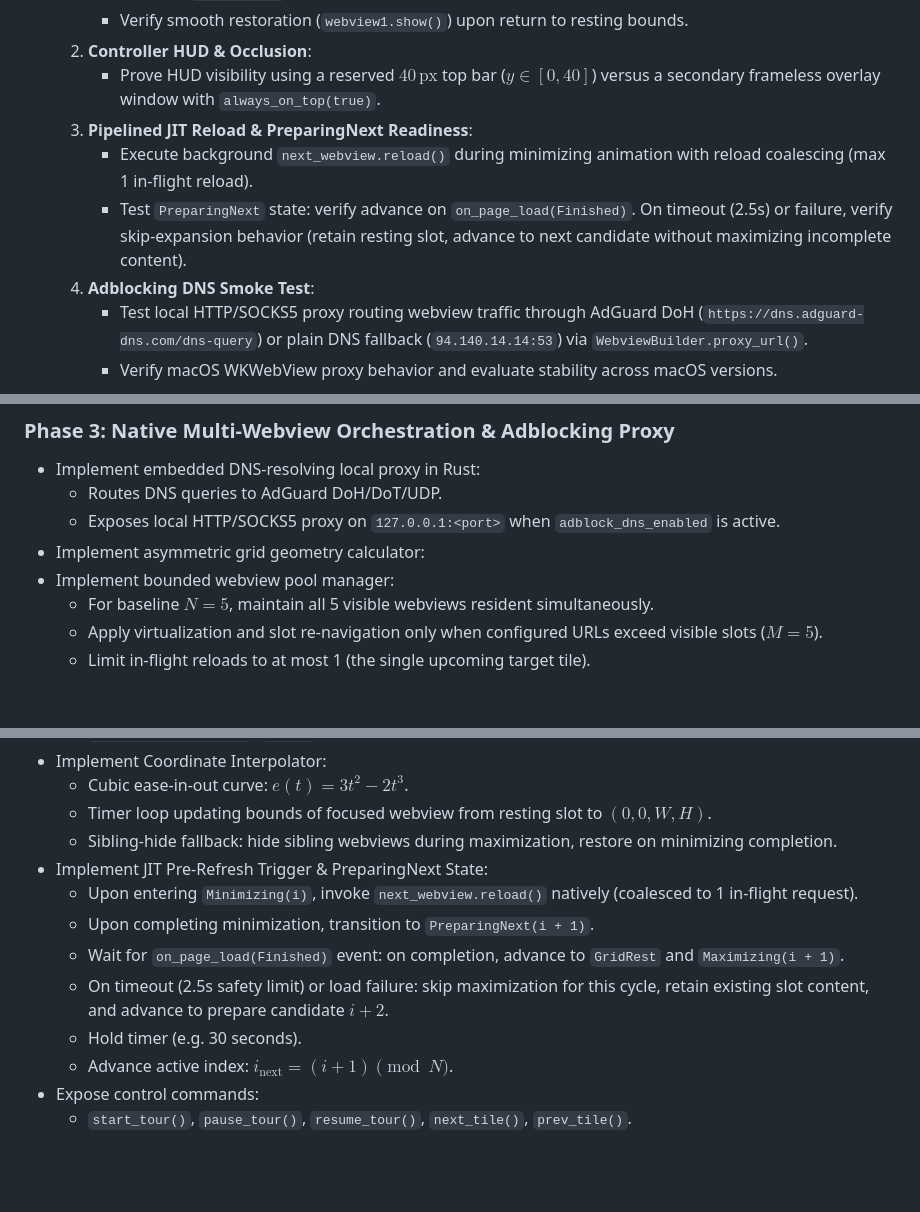
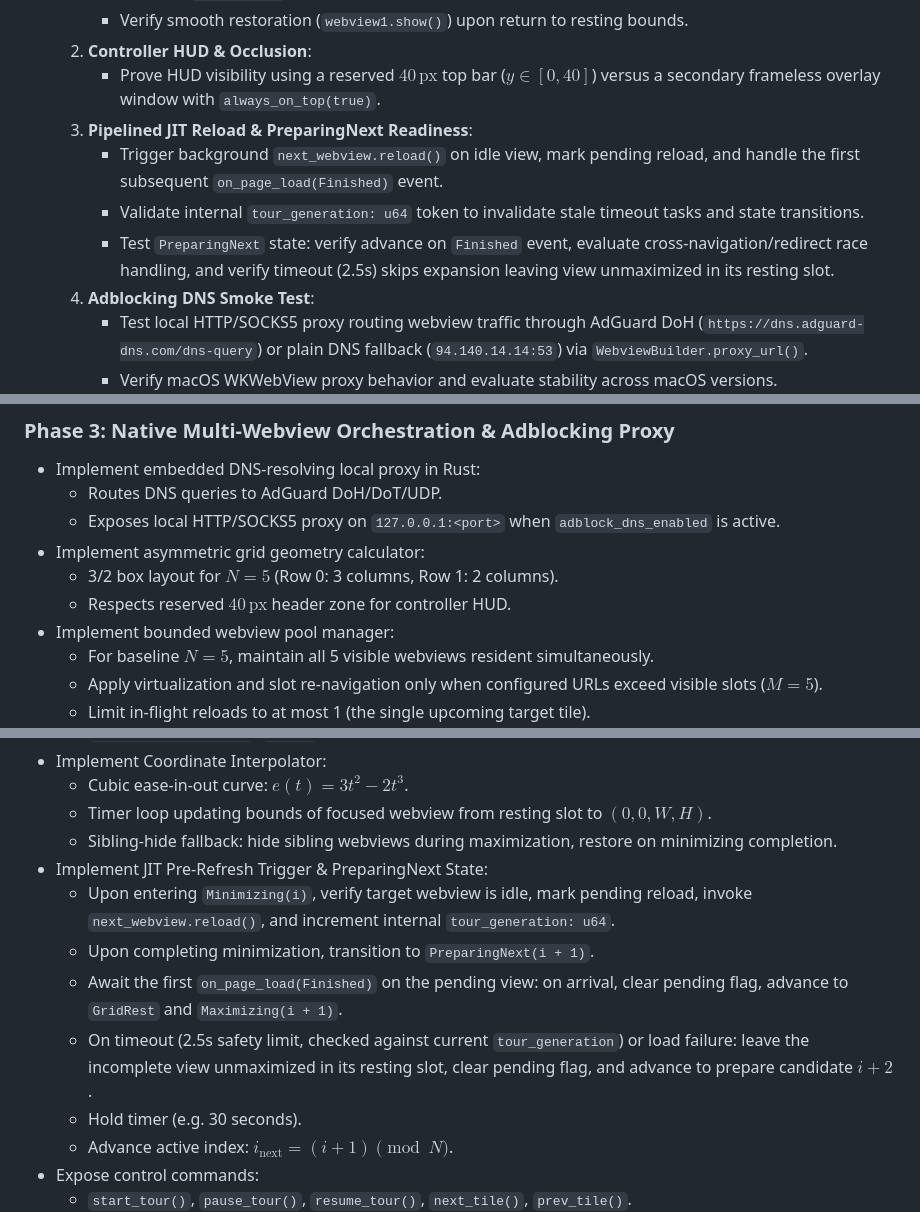
Before and after one commit to thejjw/ambient-kiosk, a Markdown page: docs/IMPLEMENTATION_PLAN.md, 3 parts joined by grey strips. GitHub-like rendering; blank space fills up the shorter version.

```diff
--- a/docs/IMPLEMENTATION_PLAN.md
+++ b/docs/IMPLEMENTATION_PLAN.md
@@ -28,8 +28,9 @@ This document outlines the step-by-step implementation roadmap for building **Am
   2. **Controller HUD & Occlusion**:
      * Prove HUD visibility using a reserved $40\,\text{px}$ top bar ($y \in [0, 40]$) versus a secondary frameless overlay window with `always_on_top(true)`.
   3. **Pipelined JIT Reload & PreparingNext Readiness**:
-     * Execute background `next_webview.reload()` during minimizing animation with reload coalescing (max 1 in-flight reload).
-     * Test `PreparingNext` state: verify advance on `on_page_load(Finished)`. On timeout (2.5s) or failure, verify skip-expansion behavior (retain resting slot, advance to next candidate without maximizing incomplete content).
+     * Trigger background `next_webview.reload()` on idle view, mark pending reload, and handle the first subsequent `on_page_load(Finished)` event.
+     * Validate internal `tour_generation: u64` token to invalidate stale timeout tasks and state transitions.
+     * Test `PreparingNext` state: verify advance on `Finished` event, evaluate cross-navigation/redirect race handling, and verify timeout (2.5s) skips expansion leaving view unmaximized in its resting slot.
   4. **Adblocking DNS Smoke Test**:
      * Test local HTTP/SOCKS5 proxy routing webview traffic through AdGuard DoH (`https://dns.adguard-dns.com/dns-query`) or plain DNS fallback (`94.140.14.14:53`) via `WebviewBuilder.proxy_url()`.
      * Verify macOS WKWebView proxy behavior and evaluate stability across macOS versions.
@@ -66,6 +67,8 @@ This document outlines the step-by-step implementation roadmap for building **Am
   * Routes DNS queries to AdGuard DoH/DoT/UDP.
   * Exposes local HTTP/SOCKS5 proxy on `127.0.0.1:<port>` when `adblock_dns_enabled` is active.
 * Implement asymmetric grid geometry calculator:
+  * 3/2 box layout for $N = 5$ (Row 0: 3 columns, Row 1: 2 columns).
+  * Respects reserved $40\,\text{px}$ header zone for controller HUD.
 * Implement bounded webview pool manager:
   * For baseline $N = 5$, maintain all 5 visible webviews resident simultaneously.
   * Apply virtualization and slot re-navigation only when configured URLs exceed visible slots ($M = 5$).
@@ -84,10 +87,10 @@ This document outlines the step-by-step implementation roadmap for building **Am
   * Timer loop updating bounds of focused webview from resting slot to $(0, 0, W, H)$.
   * Sibling-hide fallback: hide sibling webviews during maximization, restore on minimizing completion.
 * Implement JIT Pre-Refresh Trigger & PreparingNext State:
-  * Upon entering `Minimizing(i)`, invoke `next_webview.reload()` natively (coalesced to 1 in-flight request).
+  * Upon entering `Minimizing(i)`, verify target webview is idle, mark pending reload, invoke `next_webview.reload()`, and increment internal `tour_generation: u64`.
   * Upon completing minimization, transition to `PreparingNext(i + 1)`.
-  * Wait for `on_page_load(Finished)` event: on completion, advance to `GridRest` and `Maximizing(i + 1)`.
-  * On timeout (2.5s safety limit) or load failure: skip maximization for this cycle, retain existing slot content, and advance to prepare candidate $i + 2$.
+  * Await the first `on_page_load(Finished)` on the pending view: on arrival, clear pending flag, advance to `GridRest` and `Maximizing(i + 1)`.
+  * On timeout (2.5s safety limit, checked against current `tour_generation`) or load failure: leave the incomplete view unmaximized in its resting slot, clear pending flag, and advance to prepare candidate $i + 2$.
   * Hold timer (e.g. 30 seconds).
   * Advance active index: $i_{\text{next}} = (i + 1) \pmod N$.
 * Expose control commands:
```
Also changed, not shown: docs/ARCHITECTURE.md (+6 -6 lines).
